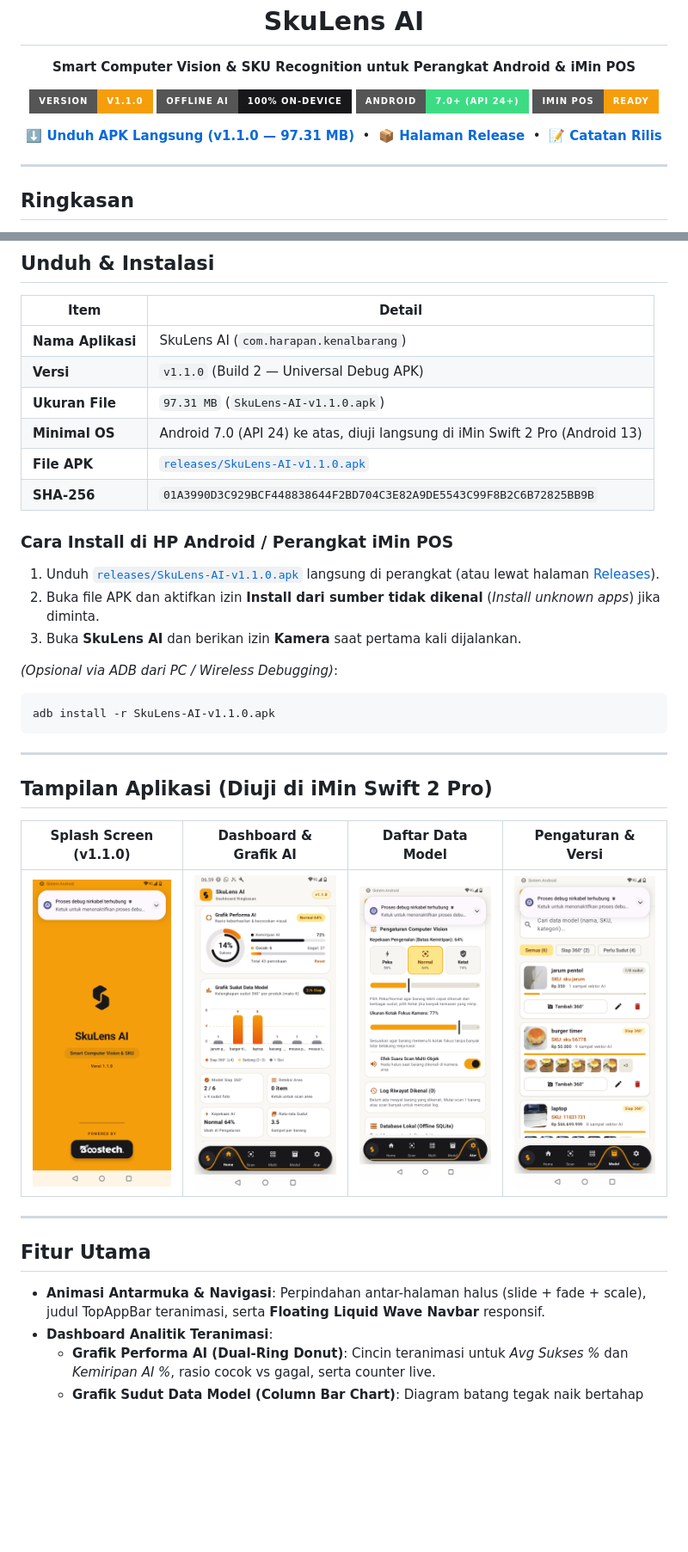
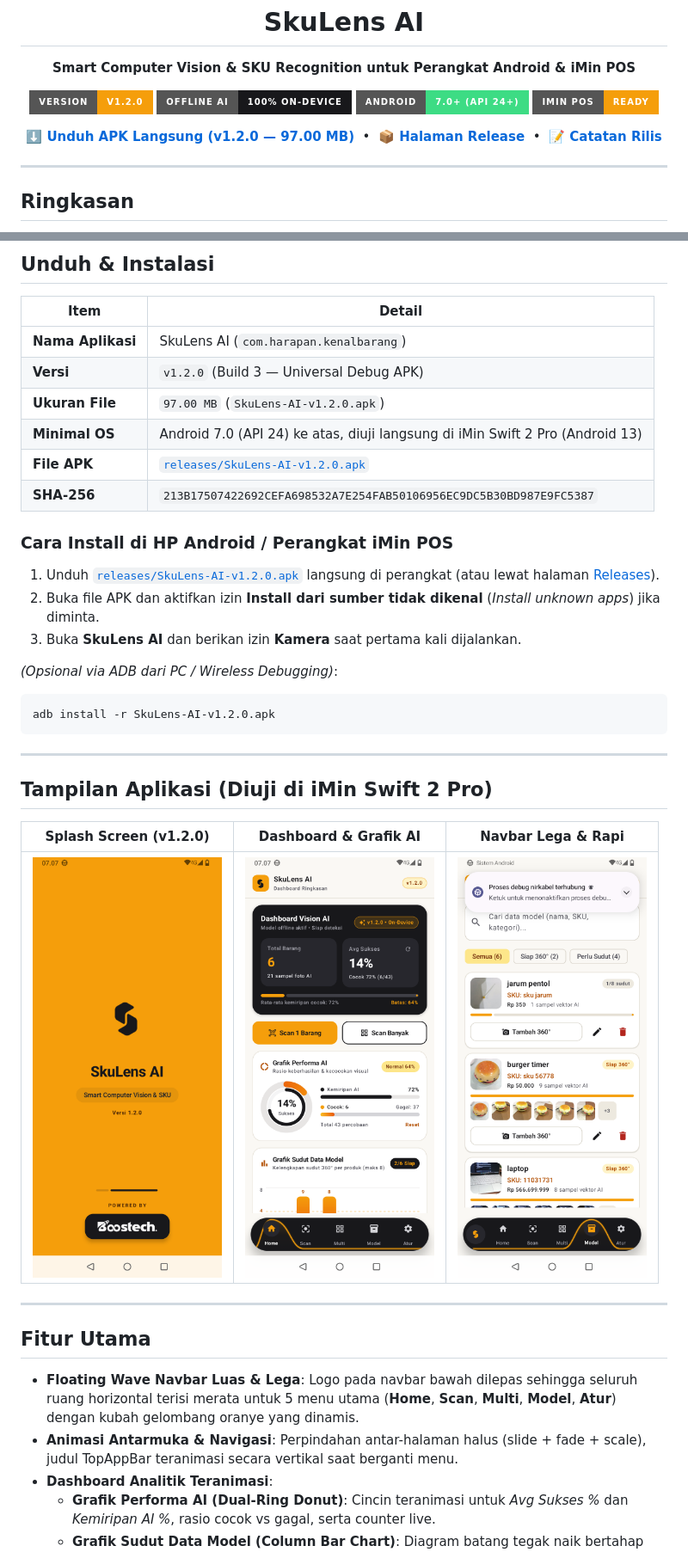
Before and after one commit to hello-droid-kid/skulens-ai, a Markdown page: README.md, 2 parts joined by grey strips. Shown at 86% size. Drawn GitHub-style; pictures changed too: assets/screen-home-charts.png, assets/screen-splash.png; badges without logos; blank space fills up the shorter version.

Commit message:
Release SkuLens AI v1.2.0 - Spacious Floating Wave Navbar Layout

````diff
--- a/README.md
+++ b/README.md
@@ -4,16 +4,16 @@
   <p><strong>Smart Computer Vision &amp; SKU Recognition untuk Perangkat Android &amp; iMin POS</strong></p>
 
   <p>
-    <img src="https://img.shields.io/badge/Version-v1.1.0-F59E0B?style=for-the-badge&logo=android&logoColor=18181B" alt="Version v1.1.0" />
+    <img src="https://img.shields.io/badge/Version-v1.2.0-F59E0B?style=for-the-badge&logo=android&logoColor=18181B" alt="Version v1.2.0" />
     <img src="https://img.shields.io/badge/Offline_AI-100%25_On--Device-18181B?style=for-the-badge" alt="100% Offline" />
     <img src="https://img.shields.io/badge/Android-7.0%2B_(API_24%2B)-3DDC84?style=for-the-badge&logo=android&logoColor=white" alt="Android 7.0+" />
     <img src="https://img.shields.io/badge/iMin_POS-Ready-F59E0B?style=for-the-badge" alt="iMin POS Ready" />
   </p>
 
   <p>
-    <a href="releases/SkuLens-AI-v1.1.0.apk"><strong>⬇️ Unduh APK Langsung (v1.1.0 — 97.31 MB)</strong></a>
+    <a href="releases/SkuLens-AI-v1.2.0.apk"><strong>⬇️ Unduh APK Langsung (v1.2.0 — 97.00 MB)</strong></a>
     &nbsp;•&nbsp;
-    <a href="https://github.com/hello-droid-kid/skulens-ai/releases/tag/v1.1.0"><strong>📦 Halaman Release</strong></a>
+    <a href="https://github.com/hello-droid-kid/skulens-ai/releases/tag/v1.2.0"><strong>📦 Halaman Release</strong></a>
     &nbsp;•&nbsp;
     <a href="CHANGELOG.md"><strong>📝 Catatan Rilis</strong></a>
   </p>
@@ -34,36 +34,37 @@
 | Item | Detail |
 | --- | --- |
 | **Nama Aplikasi** | SkuLens AI (`com.harapan.kenalbarang`) |
-| **Versi** | `v1.1.0` (Build 2 — Universal Debug APK) |
-| **Ukuran File** | `97.31 MB` (`SkuLens-AI-v1.1.0.apk`) |
+| **Versi** | `v1.2.0` (Build 3 — Universal Debug APK) |
+| **Ukuran File** | `97.00 MB` (`SkuLens-AI-v1.2.0.apk`) |
 | **Minimal OS** | Android 7.0 (API 24) ke atas, diuji langsung di iMin Swift 2 Pro (Android 13) |
-| **File APK** | [`releases/SkuLens-AI-v1.1.0.apk`](releases/SkuLens-AI-v1.1.0.apk) |
-| **SHA-256** | `01A3990D3C929BCF448838644F2BD704C3E82A9DE5543C99F8B2C6B72825BB9B` |
+| **File APK** | [`releases/SkuLens-AI-v1.2.0.apk`](releases/SkuLens-AI-v1.2.0.apk) |
+| **SHA-256** | `213B17507422692CEFA698532A7E254FAB50106956EC9DC5B30BD987E9FC5387` |
 
 ### Cara Install di HP Android / Perangkat iMin POS
 
-1. Unduh [`releases/SkuLens-AI-v1.1.0.apk`](releases/SkuLens-AI-v1.1.0.apk) langsung di perangkat (atau lewat halaman [Releases](https://github.com/hello-droid-kid/skulens-ai/releases)).
+1. Unduh [`releases/SkuLens-AI-v1.2.0.apk`](releases/SkuLens-AI-v1.2.0.apk) langsung di perangkat (atau lewat halaman [Releases](https://github.com/hello-droid-kid/skulens-ai/releases)).
 2. Buka file APK dan aktifkan izin **Install dari sumber tidak dikenal** (*Install unknown apps*) jika diminta.
 3. Buka **SkuLens AI** dan berikan izin **Kamera** saat pertama kali dijalankan.
 
 *(Opsional via ADB dari PC / Wireless Debugging)*:
 ```bash
-adb install -r SkuLens-AI-v1.1.0.apk
+adb install -r SkuLens-AI-v1.2.0.apk
 ```
 
 ---
 
 ## Tampilan Aplikasi (Diuji di iMin Swift 2 Pro)
 
-| Splash Screen (v1.1.0) | Dashboard & Grafik AI | Daftar Data Model | Pengaturan & Versi |
-| :---: | :---: | :---: | :---: |
-| <img src="assets/screen-splash.png" width="185" alt="Splash Screen" /> | <img src="assets/screen-home-charts.png" width="185" alt="Dashboard & Grafik AI" /> | <img src="assets/screen-model-catalog.png" width="185" alt="Daftar Data Model" /> | <img src="assets/screen-settings.png" width="185" alt="Pengaturan & Versi" /> |
+| Splash Screen (v1.2.0) | Dashboard & Grafik AI | Navbar Lega & Rapi |
+| :---: | :---: | :---: |
+| <img src="assets/screen-splash.png" width="220" alt="Splash Screen" /> | <img src="assets/screen-home-charts.png" width="220" alt="Dashboard & Grafik AI" /> | <img src="assets/screen-settings.png" width="220" alt="Pengaturan & Versi" /> |
 
 ---
 
 ## Fitur Utama
 
-- **Animasi Antarmuka & Navigasi**: Perpindahan antar-halaman halus (slide + fade + scale), judul TopAppBar teranimasi, serta **Floating Liquid Wave Navbar** responsif.
+- **Floating Wave Navbar Luas & Lega**: Logo pada navbar bawah dilepas sehingga seluruh ruang horizontal terisi merata untuk 5 menu utama (**Home**, **Scan**, **Multi**, **Model**, **Atur**) dengan kubah gelombang oranye yang dinamis.
+- **Animasi Antarmuka & Navigasi**: Perpindahan antar-halaman halus (slide + fade + scale), judul TopAppBar teranimasi secara vertikal saat berganti menu.
 - **Dashboard Analitik Teranimasi**:
   - **Grafik Performa AI (Dual-Ring Donut)**: Cincin teranimasi untuk *Avg Sukses %* dan *Kemiripan AI %*, rasio cocok vs gagal, serta counter live.
   - **Grafik Sudut Data Model (Column Bar Chart)**: Diagram batang tegak naik bertahap untuk kelengkapan sudut model 360° tiap barang (target `4/8` sudut).
````
Also changed, not shown: CHANGELOG.md (+17 -3 lines), 1 other file.
